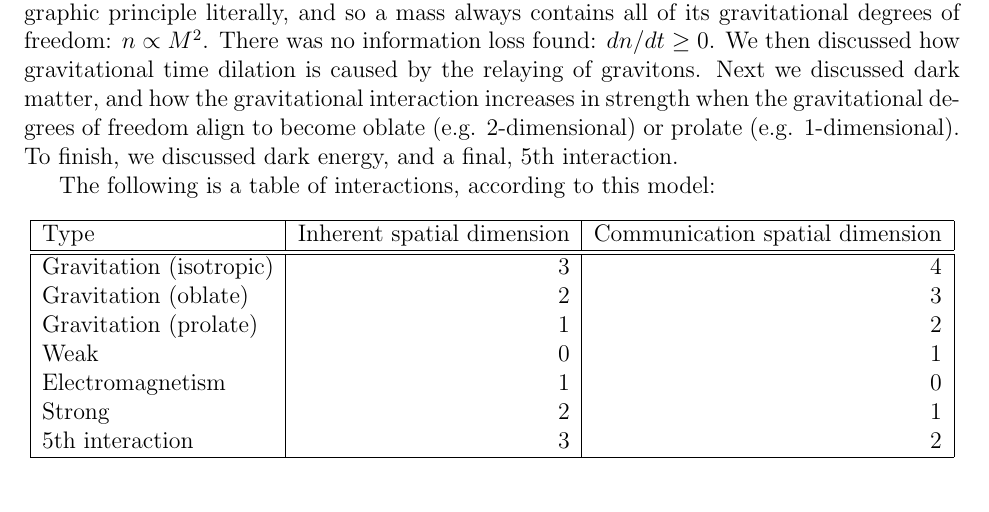
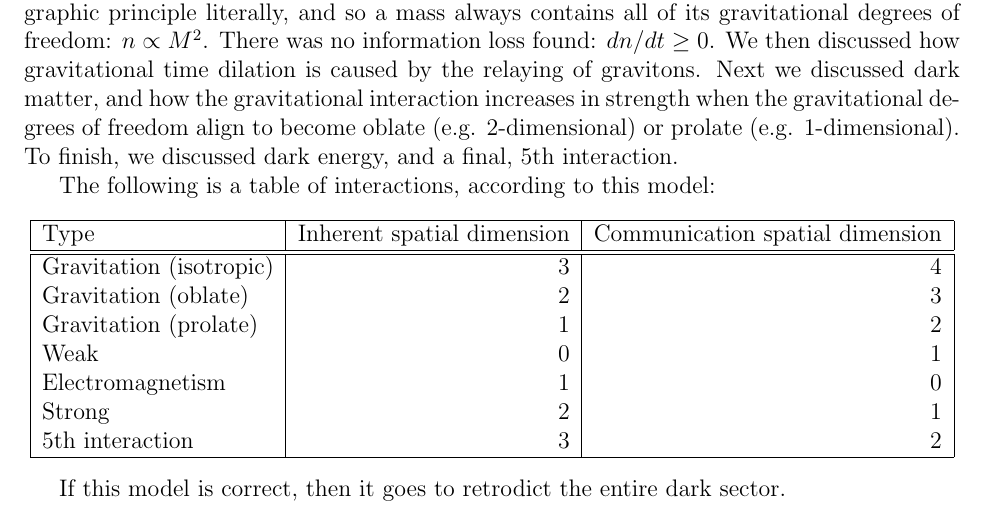
Before and after one commit to sjhalayka/papers, a LaTeX paper (anisotropic gravitation/bezier_escape.tex): part of page 6 of 8, cut so that both start at the same text. Compiled offline with pdfLaTeX.

Commit message:
Add files via upload

```diff
--- a/anisotropic gravitation/bezier_escape.tex
+++ b/anisotropic gravitation/bezier_escape.tex
@@ -330,7 +330,10 @@ $5$th interaction & 3 & 2 \\
 \end{tabular}
 \end{center}
 
-%If this model is correct, then it goes to retrodict the entire dark sector.
+If this model is correct, then it goes to retrodict the entire dark sector.
+
+
+
 
 %It appears that spacetime is at least $(4 + 1)$-dimensional.
 %This many dimensions are needed in order to support a communication spatial dimension of $4$ in isotropic gravitation.
```
Also changed, not shown: anisotropic gravitation/bezier_escape.pdf.
